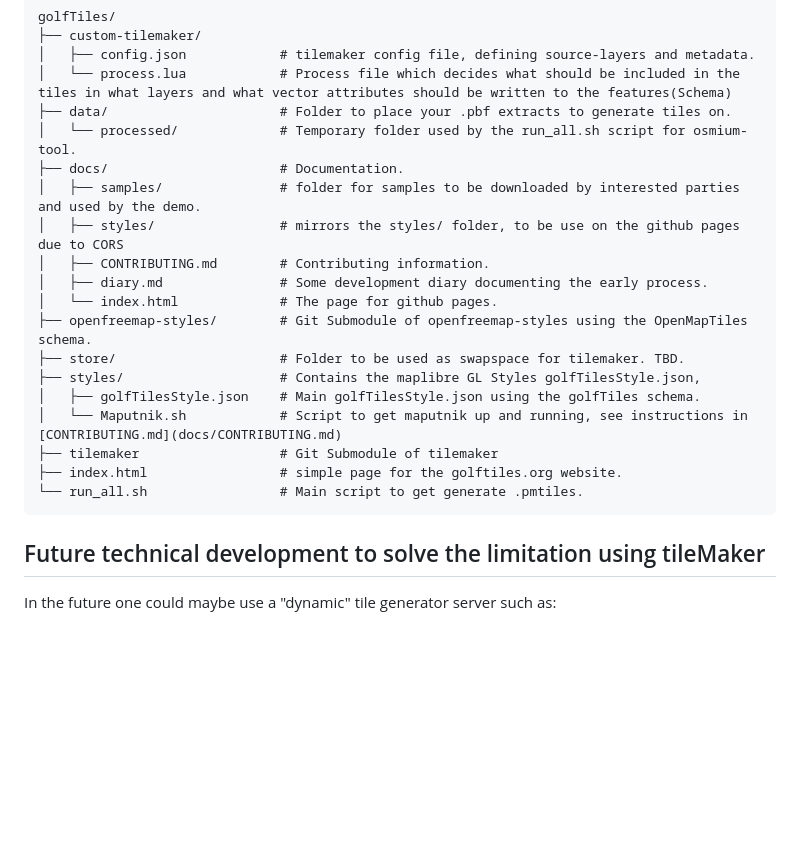
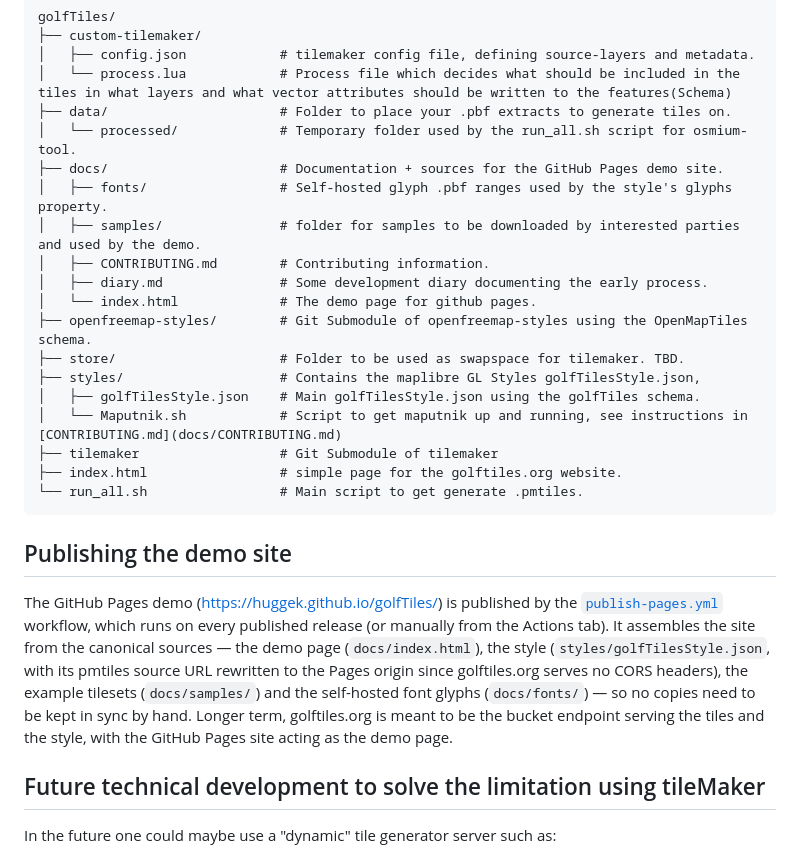
Before and after one commit to HuggeK/golfTiles, a Markdown page: README.md, the part around the change. Drawn GitHub-style; blank space fills up the shorter version.

Commit message:
Document the Pages publishing flow in the README
Co-authored-by: HuggeK <48095810+HuggeK@users.noreply.github.com>

````diff
--- a/README.md
+++ b/README.md
@@ -102,12 +102,12 @@ golfTiles/
 │   └── process.lua            # Process file which decides what should be included in the tiles in what layers and what vector attributes should be written to the features(Schema)
 ├── data/                      # Folder to place your .pbf extracts to generate tiles on.
 │   └── processed/             # Temporary folder used by the run_all.sh script for osmium-tool.
-├── docs/                      # Documentation.
+├── docs/                      # Documentation + sources for the GitHub Pages demo site.
+│   ├── fonts/                 # Self-hosted glyph .pbf ranges used by the style's glyphs property.
 │   ├── samples/               # folder for samples to be downloaded by interested parties and used by the demo.
-│   ├── styles/                # mirrors the styles/ folder, to be use on the github pages due to CORS
 │   ├── CONTRIBUTING.md        # Contributing information.
 │   ├── diary.md               # Some development diary documenting the early process.
-│   └── index.html             # The page for github pages.
+│   └── index.html             # The demo page for github pages.
 ├── openfreemap-styles/        # Git Submodule of openfreemap-styles using the OpenMapTiles schema.
 ├── store/                     # Folder to be used as swapspace for tilemaker. TBD.
 ├── styles/                    # Contains the maplibre GL Styles golfTilesStyle.json,
@@ -117,6 +117,16 @@ golfTiles/
 ├── index.html                 # simple page for the golftiles.org website.
 └── run_all.sh                 # Main script to get generate .pmtiles.
 ```
+
+## Publishing the demo site
+The GitHub Pages demo (https://huggek.github.io/golfTiles/) is published by the
+[`publish-pages.yml`](.github/workflows/publish-pages.yml) workflow, which runs on every published
+release (or manually from the Actions tab). It assembles the site from the canonical sources — the
+demo page (`docs/index.html`), the style (`styles/golfTilesStyle.json`, with its pmtiles source URL
+rewritten to the Pages origin since golftiles.org serves no CORS headers), the example tilesets
+(`docs/samples/`) and the self-hosted font glyphs (`docs/fonts/`) — so no copies need to be kept in
+sync by hand. Longer term, golftiles.org is meant to be the bucket endpoint serving the tiles and
+the style, with the GitHub Pages site acting as the demo page.
 
 ## Future technical development to solve the limitation using tileMaker
 In the future one could maybe use a "dynamic" tile generator server such as:
````
